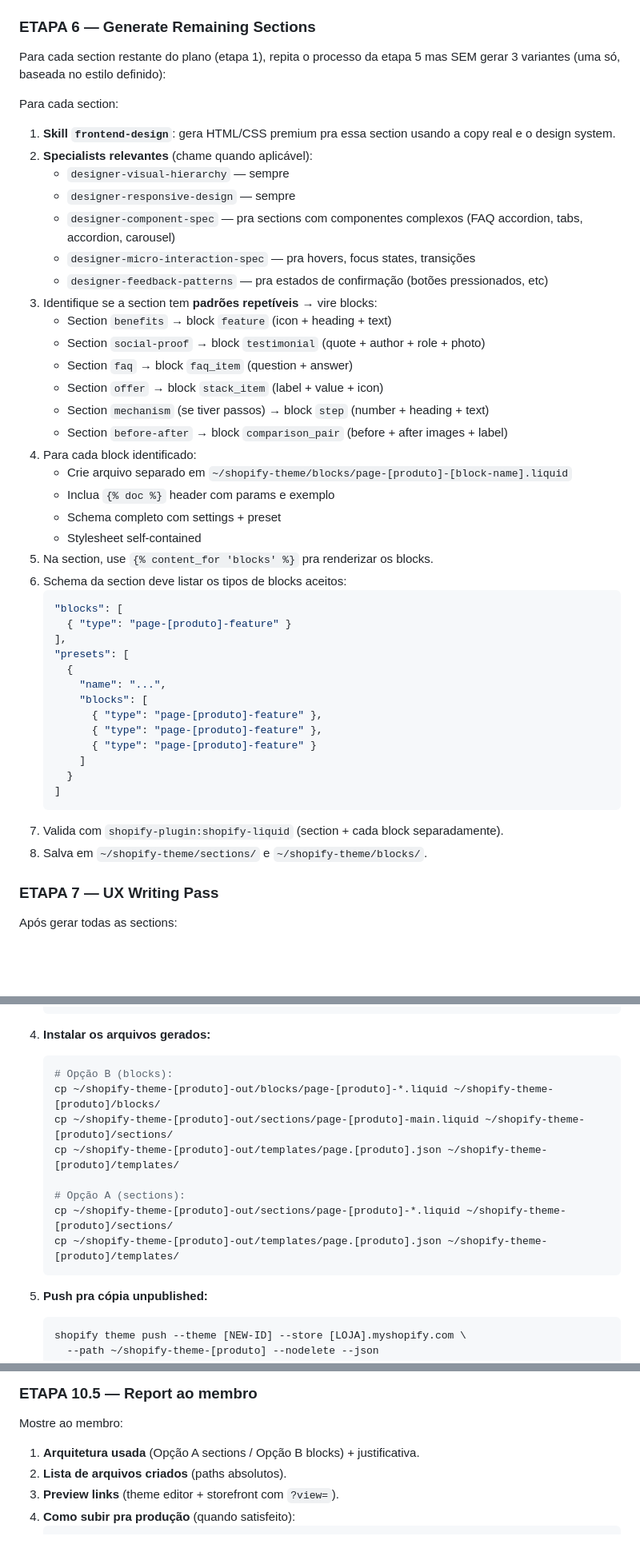
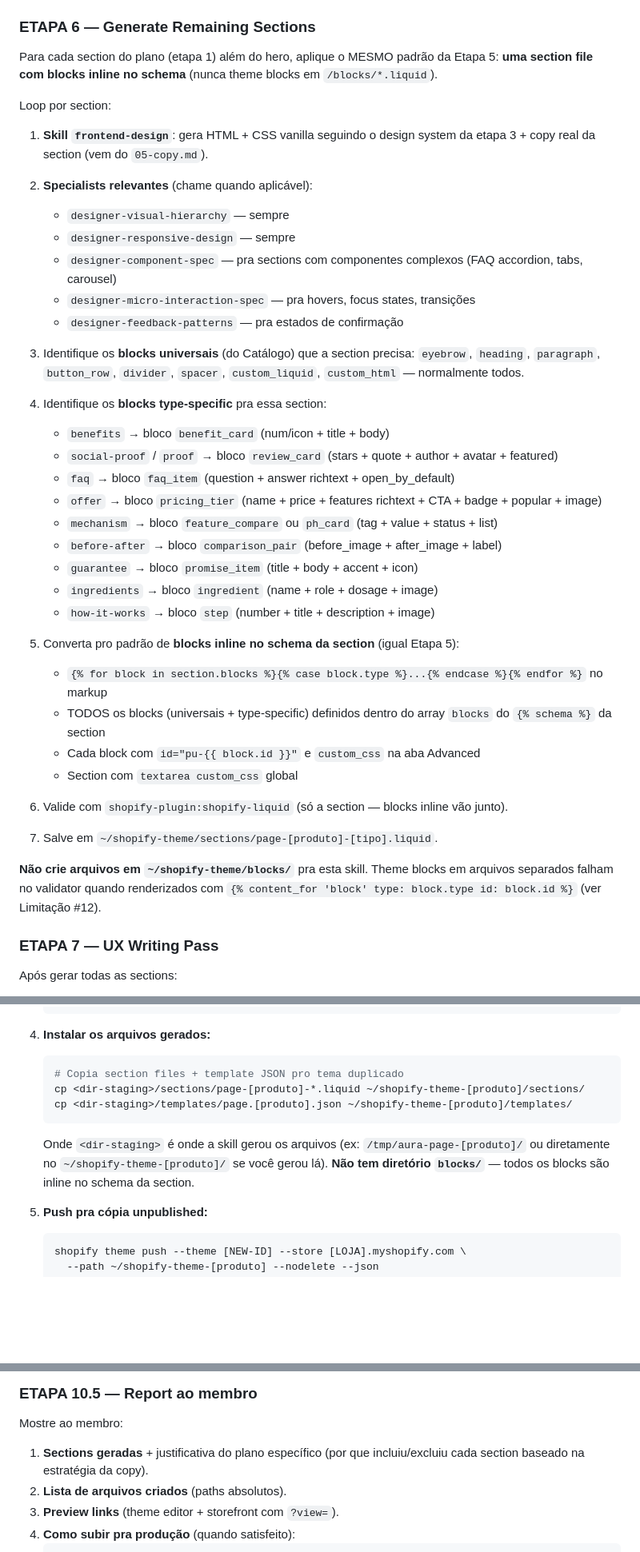
Before and after one commit to reverseeth/aura-engine, a Markdown page: .claude/skills/06-page-engine.md, 3 parts joined by grey strips. Shown at 80% size. Drawn GitHub-style; blank space fills up the shorter version.

````diff
--- a/.claude/skills/06-page-engine.md
+++ b/.claude/skills/06-page-engine.md
@@ -491,48 +496,43 @@ Antes de salvar a section, verifique que CADA bloco tem:
 
 ### ETAPA 6 — Generate Remaining Sections
 
-Para cada section restante do plano (etapa 1), repita o processo da etapa 5 mas SEM gerar 3 variantes (uma só, baseada no estilo definido):
+Para cada section do plano (etapa 1) além do hero, aplique o MESMO padrão da Etapa 5: **uma section file com blocks inline no schema** (nunca theme blocks em `/blocks/*.liquid`).
 
-Para cada section:
+Loop por section:
 
-1. **Skill `frontend-design`**: gera HTML/CSS premium pra essa section usando a copy real e o design system.
+1. **Skill `frontend-design`**: gera HTML + CSS vanilla seguindo o design system da etapa 3 + copy real da section (vem do `05-copy.md`).
+
 2. **Specialists relevantes** (chame quando aplicável):
    - `designer-visual-hierarchy` — sempre
    - `designer-responsive-design` — sempre
-   - `designer-component-spec` — pra sections com componentes complexos (FAQ accordion, tabs, accordion, carousel)
+   - `designer-component-spec` — pra sections com componentes complexos (FAQ accordion, tabs, carousel)
    - `designer-micro-interaction-spec` — pra hovers, focus states, transições
-   - `designer-feedback-patterns` — pra estados de confirmação (botões pressionados, etc)
-3. Identifique se a section tem **padrões repetíveis** → vire blocks:
-   - Section `benefits` → block `feature` (icon + heading + text)
-   - Section `social-proof` → block `testimonial` (quote + author + role + photo)
-   - Section `faq` → block `faq_item` (question + answer)
-   - Section `offer` → block `stack_item` (label + value + icon)
-   - Section `mechanism` (se tiver passos) → block `step` (number + heading + text)
-   - Section `before-after` → block `comparison_pair` (before + after images + label)
-4. Para cada block identificado:
-   - Crie arquivo separado em `~/shopify-theme/blocks/page-[produto]-[block-name].liquid`
-   - Inclua `{% doc %}` header com params e exemplo
-   - Schema completo com settings + preset
-   - Stylesheet self-contained
-5. Na section, use `{% content_for 'blocks' %}` pra renderizar os blocks.
-6. Schema da section deve listar os tipos de blocks aceitos:
-   ```json
-   "blocks": [
-     { "type": "page-[produto]-feature" }
-   ],
-   "presets": [
-     {
-       "name": "...",
-       "blocks": [
-         { "type": "page-[produto]-feature" },
-         { "type": "page-[produto]-feature" },
-         { "type": "page-[produto]-feature" }
-       ]
-     }
-   ]
-   ```
-7. Valida com `shopify-plugin:shopify-liquid` (section + cada block separadamente).
-8. Salva em `~/shopify-theme/sections/` e `~/shopify-theme/blocks/`.
+   - `designer-feedback-patterns` — pra estados de confirmação
+
+3. Identifique os **blocks universais** (do Catálogo) que a section precisa: `eyebrow`, `heading`, `paragraph`, `button_row`, `divider`, `spacer`, `custom_liquid`, `custom_html` — normalmente todos.
+
+4. Identifique os **blocks type-specific** pra essa section:
+   - `benefits` → bloco `benefit_card` (num/icon + title + body)
+   - `social-proof` / `proof` → bloco `review_card` (stars + quote + author + avatar + featured)
+   - `faq` → bloco `faq_item` (question + answer richtext + open_by_default)
+   - `offer` → bloco `pricing_tier` (name + price + features richtext + CTA + badge + popular + image)
+   - `mechanism` → bloco `feature_compare` ou `ph_card` (tag + value + status + list)
+   - `before-after` → bloco `comparison_pair` (before_image + after_image + label)
+   - `guarantee` → bloco `promise_item` (title + body + accent + icon)
+   - `ingredients` → bloco `ingredient` (name + role + dosage + image)
+   - `how-it-works` → bloco `step` (number + title + description + image)
+
+5. Converta pro padrão de **blocks inline no schema da section** (igual Etapa 5):
+   - `{% for block in section.blocks %}{% case block.type %}...{% endcase %}{% endfor %}` no markup
+   - TODOS os blocks (universais + type-specific) definidos dentro do array `blocks` do `{% schema %}` da section
+   - Cada block com `id="pu-{{ block.id }}"` e `custom_css` na aba Advanced
+   - Section com `textarea custom_css` global
+
+6. Valide com `shopify-plugin:shopify-liquid` (só a section — blocks inline vão junto).
+
+7. Salve em `~/shopify-theme/sections/page-[produto]-[tipo].liquid`.
+
+**Não crie arquivos em `~/shopify-theme/blocks/`** pra esta skill. Theme blocks em arquivos separados falham no validator quando renderizados com `{% content_for 'block' type: block.type id: block.id %}` (ver Limitação #12).
 
 ### ETAPA 7 — UX Writing Pass
 
@@ -723,15 +718,11 @@ Pra isso, o `templates/page.[produto].json` **precisa listar TODOS os blocks** d
 
 4. **Instalar os arquivos gerados:**
    ```bash
-   # Opção B (blocks):
-   cp ~/shopify-theme-[produto]-out/blocks/page-[produto]-*.liquid ~/shopify-theme-[produto]/blocks/
-   cp ~/shopify-theme-[produto]-out/sections/page-[produto]-main.liquid ~/shopify-theme-[produto]/sections/
-   cp ~/shopify-theme-[produto]-out/templates/page.[produto].json ~/shopify-theme-[produto]/templates/
-
-   # Opção A (sections):
-   cp ~/shopify-theme-[produto]-out/sections/page-[produto]-*.liquid ~/shopify-theme-[produto]/sections/
-   cp ~/shopify-theme-[produto]-out/templates/page.[produto].json ~/shopify-theme-[produto]/templates/
+   # Copia section files + template JSON pro tema duplicado
+   cp <dir-staging>/sections/page-[produto]-*.liquid ~/shopify-theme-[produto]/sections/
+   cp <dir-staging>/templates/page.[produto].json ~/shopify-theme-[produto]/templates/
    ```
+   Onde `<dir-staging>` é onde a skill gerou os arquivos (ex: `/tmp/aura-page-[produto]/` ou diretamente no `~/shopify-theme-[produto]/` se você gerou lá). **Não tem diretório `blocks/`** — todos os blocks são inline no schema da section.
 
 5. **Push pra cópia unpublished:**
    ```bash
@@ -758,7 +749,7 @@ Pra isso, o `templates/page.[produto].json` **precisa listar TODOS os blocks** d
 
 Mostre ao membro:
 
-1. **Arquitetura usada** (Opção A sections / Opção B blocks) + justificativa.
+1. **Sections geradas** + justificativa do plano específico (por que incluiu/excluiu cada section baseado na estratégia da copy).
 2. **Lista de arquivos criados** (paths absolutos).
 3. **Preview links** (theme editor + storefront com `?view=`).
 4. **Como subir pra produção** (quando satisfeito):
````
Also changed, not shown: other parts of .claude/skills/06-page-engine.md (+25 -25 lines).
